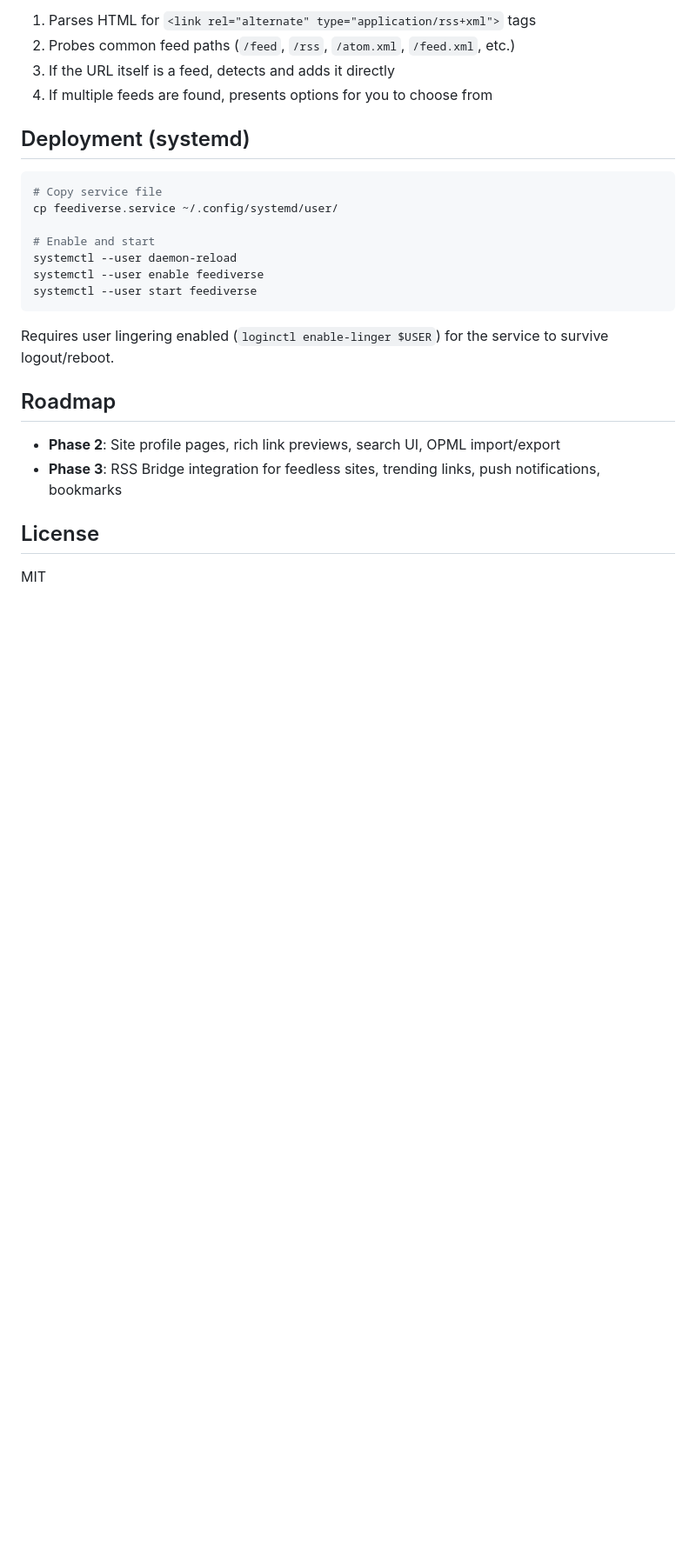
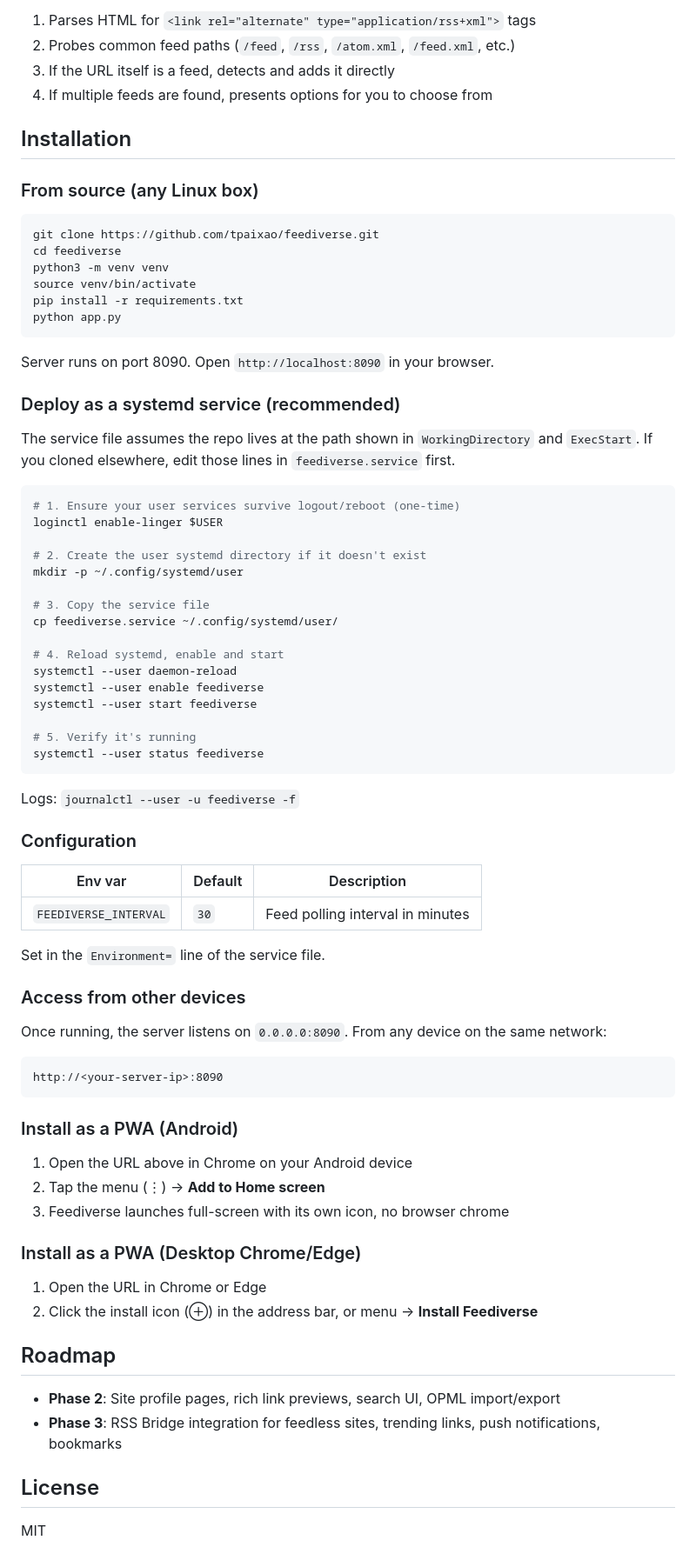
Before and after one commit to tpaixao/feediverse, a Markdown page: README.md, the part around the change. Shown at 87% size. GitHub-like rendering; blank space fills up the shorter version.

Commit message:
Expand README with full installation instructions
- From-source clone/venv/setup steps
- systemd deployment with enable-linger prerequisite
- Configuration table (FEEDIVERSE_INTERVAL env var)
- Access from other devices (LAN IP)
- PWA install steps for Android and Desktop

````diff
--- a/README.md
+++ b/README.md
@@ -68,19 +68,72 @@ When you add a website URL, Feediverse:
 3. If the URL itself is a feed, detects and adds it directly
 4. If multiple feeds are found, presents options for you to choose from
 
-## Deployment (systemd)
+## Installation
+
+### From source (any Linux box)
 
 ```bash
-# Copy service file
+git clone https://github.com/tpaixao/feediverse.git
+cd feediverse
+python3 -m venv venv
+source venv/bin/activate
+pip install -r requirements.txt
+python app.py
+```
+
+Server runs on port 8090. Open `http://localhost:8090` in your browser.
+
+### Deploy as a systemd service (recommended)
+
+The service file assumes the repo lives at the path shown in `WorkingDirectory` and `ExecStart`. If you cloned elsewhere, edit those lines in `feediverse.service` first.
+
+```bash
+# 1. Ensure your user services survive logout/reboot (one-time)
+loginctl enable-linger $USER
+
+# 2. Create the user systemd directory if it doesn't exist
+mkdir -p ~/.config/systemd/user
+
+# 3. Copy the service file
 cp feediverse.service ~/.config/systemd/user/
 
-# Enable and start
+# 4. Reload systemd, enable and start
 systemctl --user daemon-reload
 systemctl --user enable feediverse
 systemctl --user start feediverse
+
+# 5. Verify it's running
+systemctl --user status feediverse
 ```
 
-Requires user lingering enabled (`loginctl enable-linger $USER`) for the service to survive logout/reboot.
+Logs: `journalctl --user -u feediverse -f`
+
+### Configuration
+
+| Env var | Default | Description |
+|---------|---------|-------------|
+| `FEEDIVERSE_INTERVAL` | `30` | Feed polling interval in minutes |
+
+Set in the `Environment=` line of the service file.
+
+### Access from other devices
+
+Once running, the server listens on `0.0.0.0:8090`. From any device on the same network:
+
+```
+http://<your-server-ip>:8090
+```
+
+### Install as a PWA (Android)
+
+1. Open the URL above in Chrome on your Android device
+2. Tap the menu (⋮) → **Add to Home screen**
+3. Feediverse launches full-screen with its own icon, no browser chrome
+
+### Install as a PWA (Desktop Chrome/Edge)
+
+1. Open the URL in Chrome or Edge
+2. Click the install icon (⊕) in the address bar, or menu → **Install Feediverse**
 
 ## Roadmap
 
````
